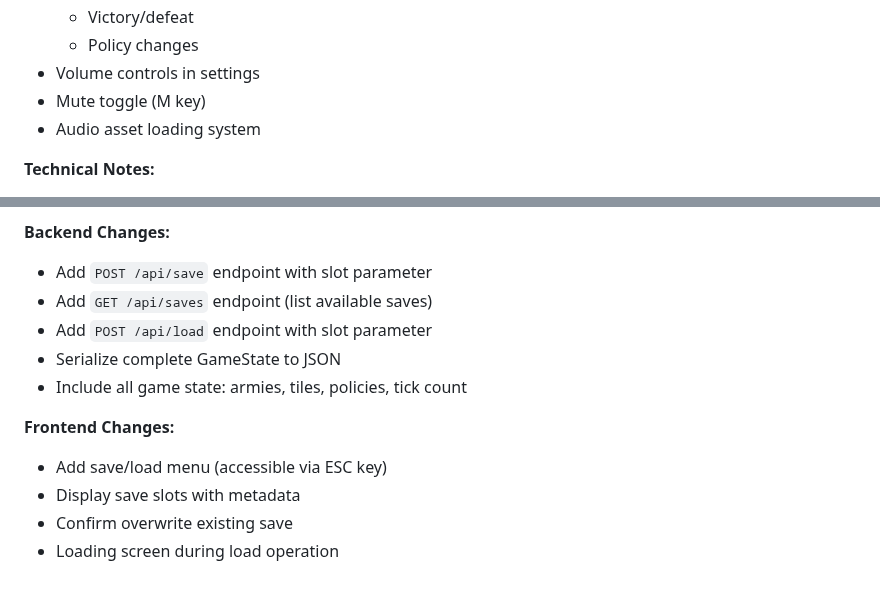
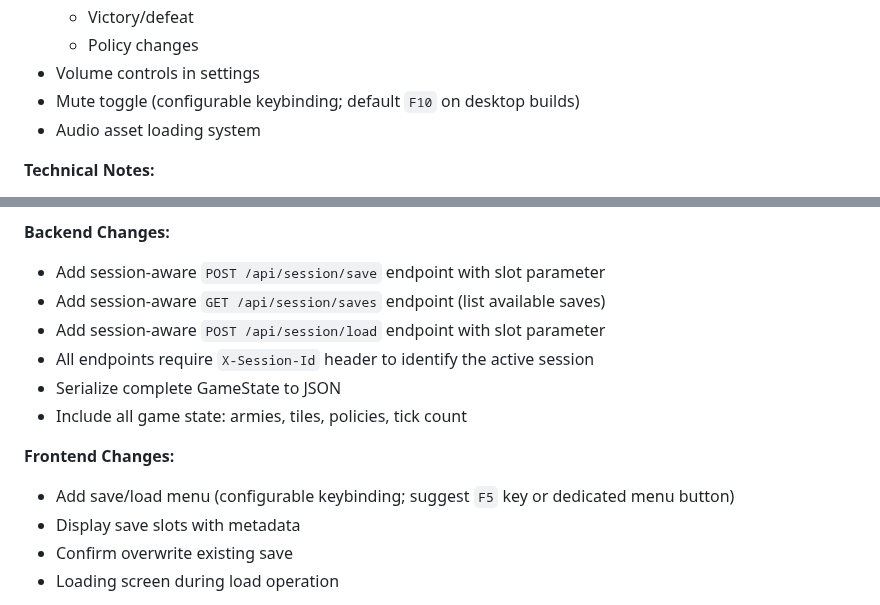
Before and after one commit to Preponderous-Software/barony, a Markdown page: ROADMAP.md, 2 parts joined by grey strips. Rendered like a GitHub page.

Commit message:
Address bot reviewer feedback on ROADMAP.md
Co-authored-by: dmccoystephenson <21204351+dmccoystephenson@users.noreply.github.com>

```diff
--- a/ROADMAP.md
+++ b/ROADMAP.md
@@ -56,7 +56,7 @@ Implement basic sound effects and background music to enhance game atmosphere.
   - Victory/defeat
   - Policy changes
 - Volume controls in settings
-- Mute toggle (M key)
+- Mute toggle (configurable keybinding; default `F10` on desktop builds)
 - Audio asset loading system
 
 **Technical Notes:**
@@ -87,14 +87,15 @@ Allow players to save game progress and resume later.
 - Save/load UI in menu
 
 **Backend Changes:**
-- Add `POST /api/save` endpoint with slot parameter
-- Add `GET /api/saves` endpoint (list available saves)
-- Add `POST /api/load` endpoint with slot parameter
+- Add session-aware `POST /api/session/save` endpoint with slot parameter
+- Add session-aware `GET /api/session/saves` endpoint (list available saves)
+- Add session-aware `POST /api/session/load` endpoint with slot parameter
+- All endpoints require `X-Session-Id` header to identify the active session
 - Serialize complete GameState to JSON
 - Include all game state: armies, tiles, policies, tick count
 
 **Frontend Changes:**
-- Add save/load menu (accessible via ESC key)
+- Add save/load menu (configurable keybinding; suggest `F5` key or dedicated menu button)
 - Display save slots with metadata
 - Confirm overwrite existing save
 - Loading screen during load operation
```
